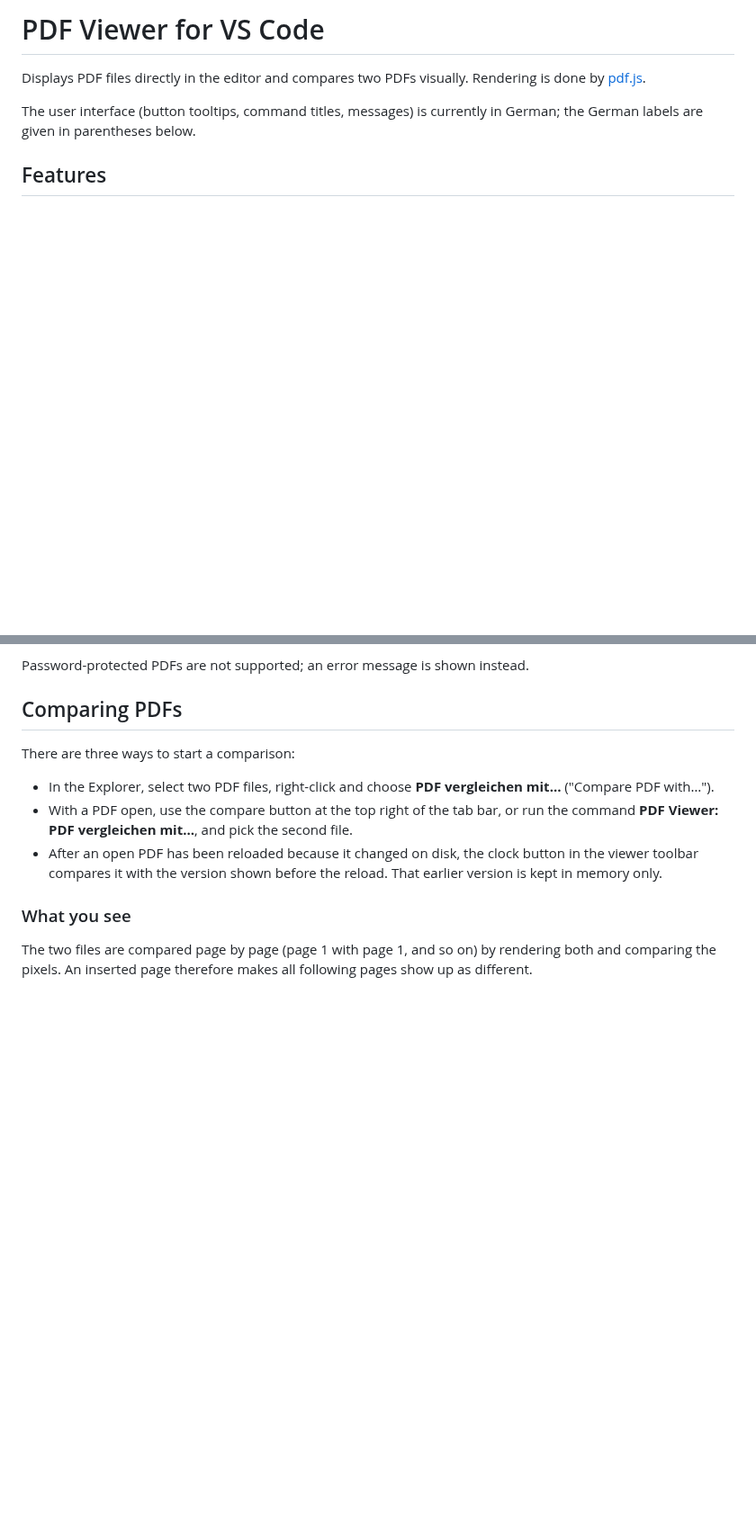
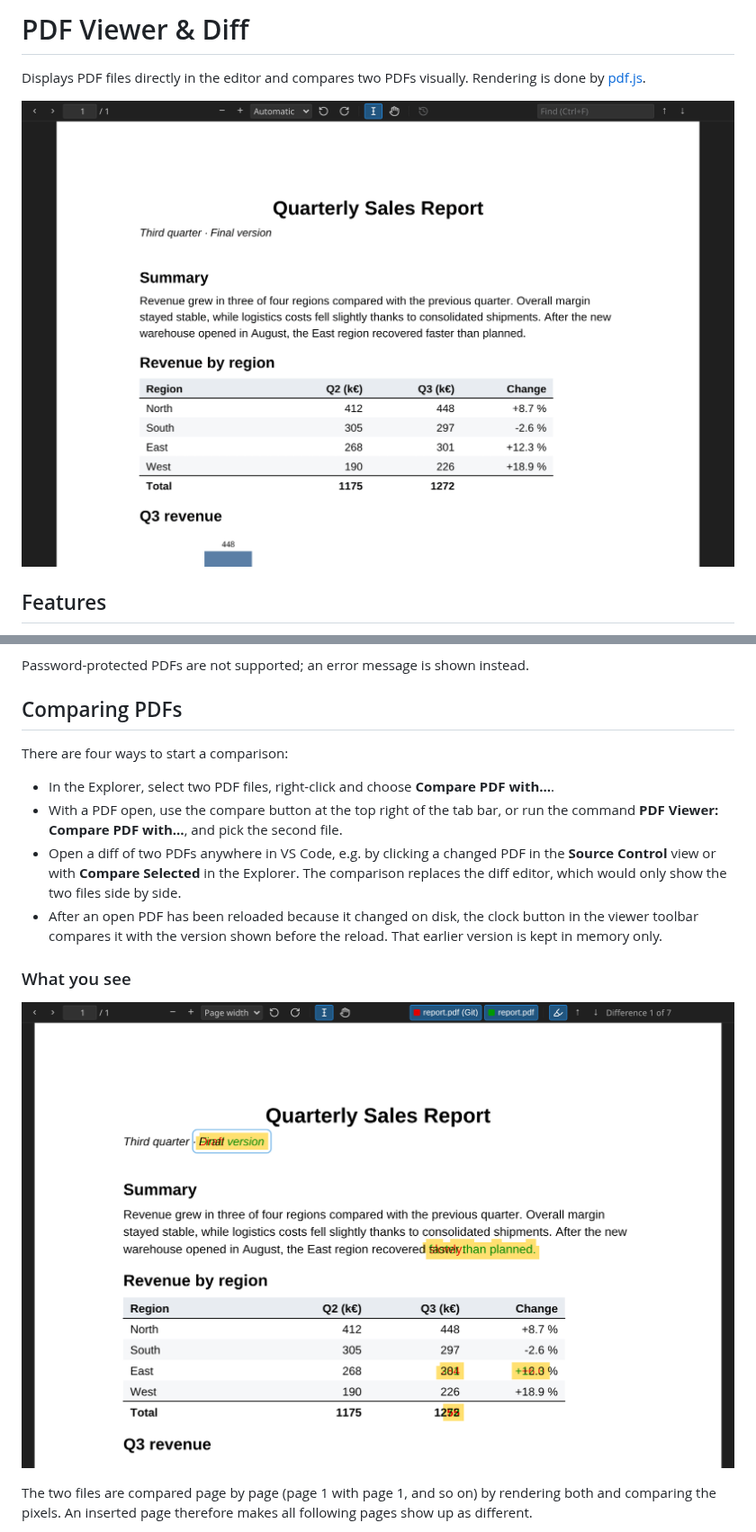
Before and after one commit to eci99/vscode-pdf-viewer-diff, a Markdown page: README.md, 2 parts joined by grey strips. Shown at 90% size. GitHub-like rendering; pictures changed too: images/compare.png (added), images/viewer.png (added); blank space fills up the shorter version.

```diff
--- a/README.md
+++ b/README.md
@@ -1,8 +1,8 @@
-# PDF Viewer for VS Code
+# PDF Viewer & Diff
 
 Displays PDF files directly in the editor and compares two PDFs visually. Rendering is done by [pdf.js](https://mozilla.github.io/pdf.js/).
 
-The user interface (button tooltips, command titles, messages) is currently in German; the German labels are given in parentheses below.
+![A PDF opened in the viewer](images/viewer.png)
 
 ## Features
 
@@ -21,13 +21,16 @@ Password-protected PDFs are not supported; an error message is shown instead.
 
 ## Comparing PDFs
 
-There are three ways to start a comparison:
+There are four ways to start a comparison:
 
-- In the Explorer, select two PDF files, right-click and choose **PDF vergleichen mit…** ("Compare PDF with…").
-- With a PDF open, use the compare button at the top right of the tab bar, or run the command **PDF Viewer: PDF vergleichen mit…**, and pick the second file.
+- In the Explorer, select two PDF files, right-click and choose **Compare PDF with…**.
+- With a PDF open, use the compare button at the top right of the tab bar, or run the command **PDF Viewer: Compare PDF with…**, and pick the second file.
+- Open a diff of two PDFs anywhere in VS Code, e.g. by clicking a changed PDF in the **Source Control** view or with **Compare Selected** in the Explorer. The comparison replaces the diff editor, which would only show the two files side by side.
 - After an open PDF has been reloaded because it changed on disk, the clock button in the viewer toolbar compares it with the version shown before the reload. That earlier version is kept in memory only.
 
 ### What you see
+
+![Comparison of two versions of a PDF](images/compare.png)
 
 The two files are compared page by page (page 1 with page 1, and so on) by rendering both and comparing the pixels. An inserted page therefore makes all following pages show up as different.
 
```
Also changed, not shown: other parts of README.md (+7 -3 lines), CHANGELOG.md (added, +23 -0 lines), THIRD-PARTY-NOTICES.md (added, +22 -0 lines), images/icon.png (added), 8 other files.
